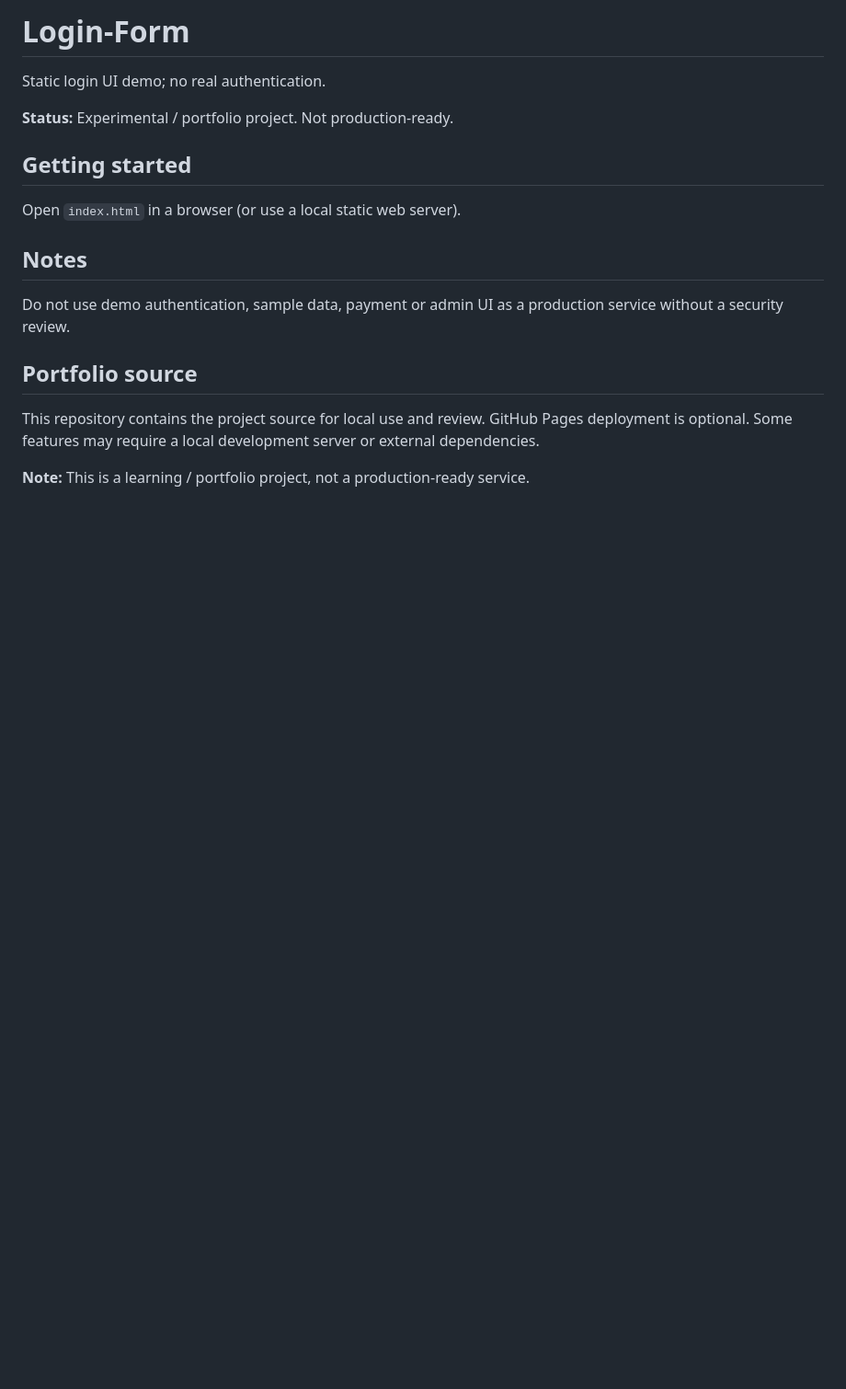
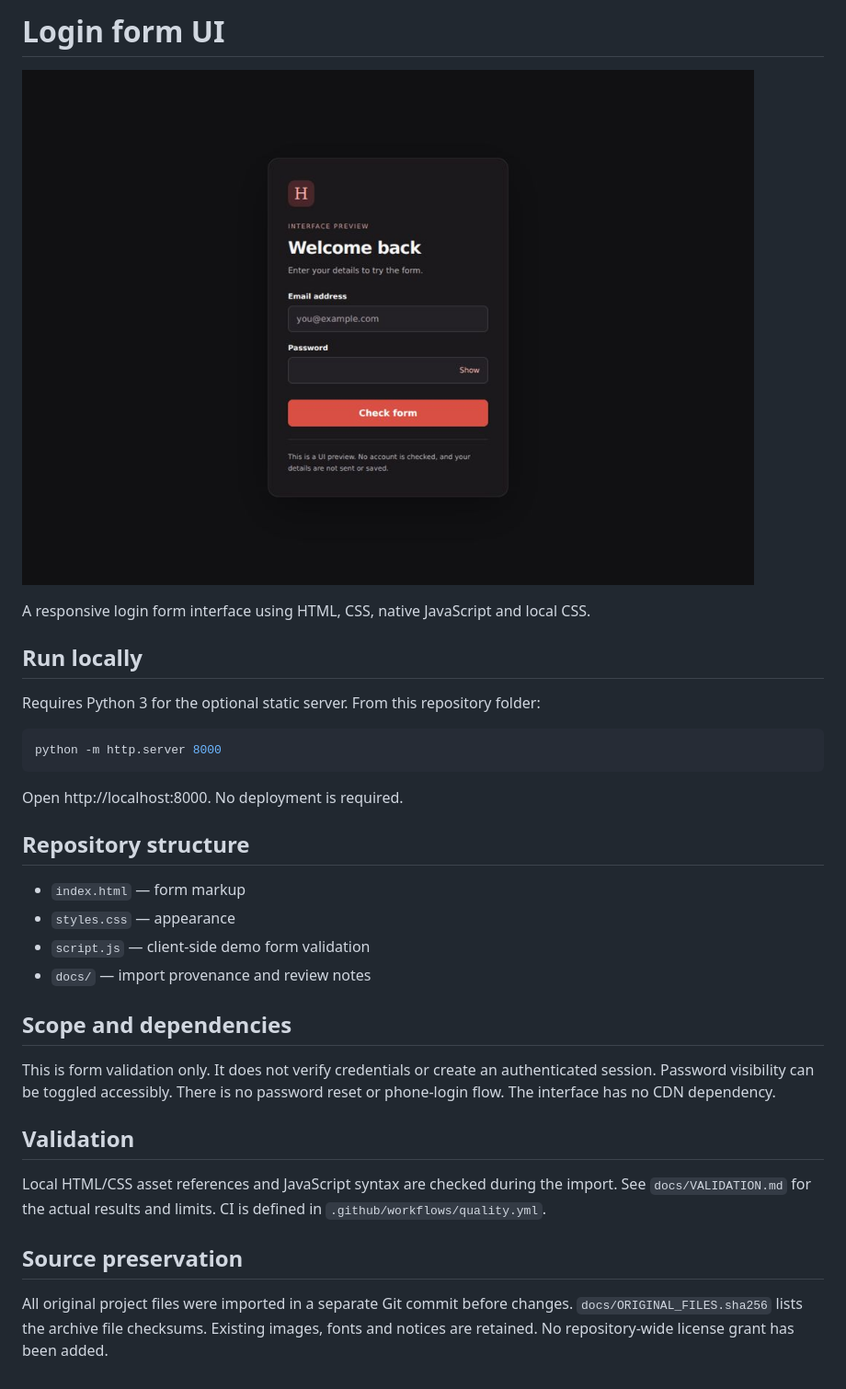
Before and after one commit to hesamafk/Login-Form, a Markdown page: README.md, the part around the change. Shown at 92% size. Drawn GitHub-style; pictures changed too: docs/preview.jpg (added); blank space fills up the shorter version.

Commit message:
refactor: polish local setup, responsive UI and verified application flows

````diff
--- a/README.md
+++ b/README.md
@@ -1,16 +1,34 @@
-# Login-Form
+# Login form UI
 
-Static login UI demo; no real authentication.
+![Desktop preview](docs/preview.jpg)
 
-**Status:** Experimental / portfolio project. Not production-ready.
+A responsive login form interface using HTML, CSS, native JavaScript and local CSS.
 
-## Getting started
-Open `index.html` in a browser (or use a local static web server).
+## Run locally
 
-## Notes
-Do not use demo authentication, sample data, payment or admin UI as a production service without a security review.
+Requires Python 3 for the optional static server. From this repository folder:
 
-## Portfolio source
-This repository contains the project source for local use and review. GitHub Pages deployment is optional. Some features may require a local development server or external dependencies.
+```bash
+python -m http.server 8000
+```
 
-**Note:** This is a learning / portfolio project, not a production-ready service.
+Open http://localhost:8000. No deployment is required.
+
+## Repository structure
+
+- `index.html` — form markup
+- `styles.css` — appearance
+- `script.js` — client-side demo form validation
+- `docs/` — import provenance and review notes
+
+## Scope and dependencies
+
+This is form validation only. It does not verify credentials or create an authenticated session. Password visibility can be toggled accessibly. There is no password reset or phone-login flow. The interface has no CDN dependency.
+
+## Validation
+
+Local HTML/CSS asset references and JavaScript syntax are checked during the import. See `docs/VALIDATION.md` for the actual results and limits. CI is defined in `.github/workflows/quality.yml`.
+
+## Source preservation
+
+All original project files were imported in a separate Git commit before changes. `docs/ORIGINAL_FILES.sha256` lists the archive file checksums. Existing images, fonts and notices are retained. No repository-wide license grant has been added.
````
Also changed, not shown: docs/CHANGES.md (added, +5 -0 lines), docs/VALIDATION.md (added, +16 -0 lines), 8 other files.
